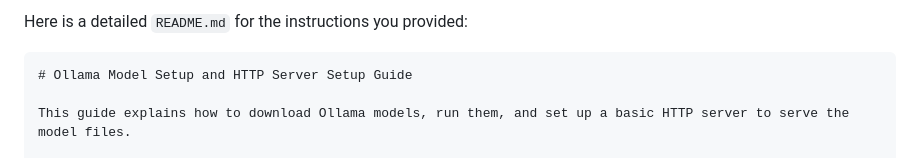
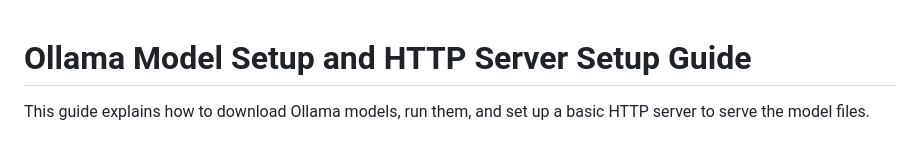
Before and after one commit to vicky-sai/ollama-deepnote-llm, a Markdown page: README.md, the part around the change. Drawn GitHub-style.

````diff
--- a/README.md
+++ b/README.md
@@ -1,6 +1,3 @@
-Here is a detailed `README.md` for the instructions you provided:
-
-```markdown
 # Ollama Model Setup and HTTP Server Setup Guide
 
 This guide explains how to download Ollama models, run them, and set up a basic HTTP server to serve the model files.
````
